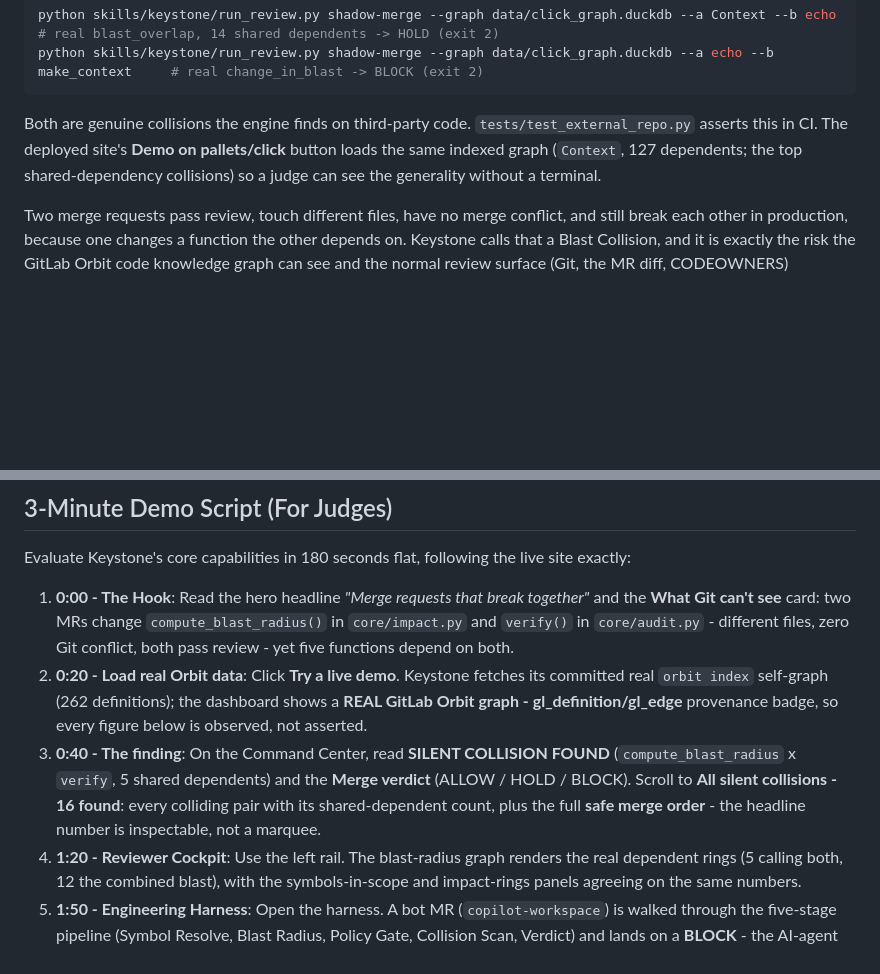
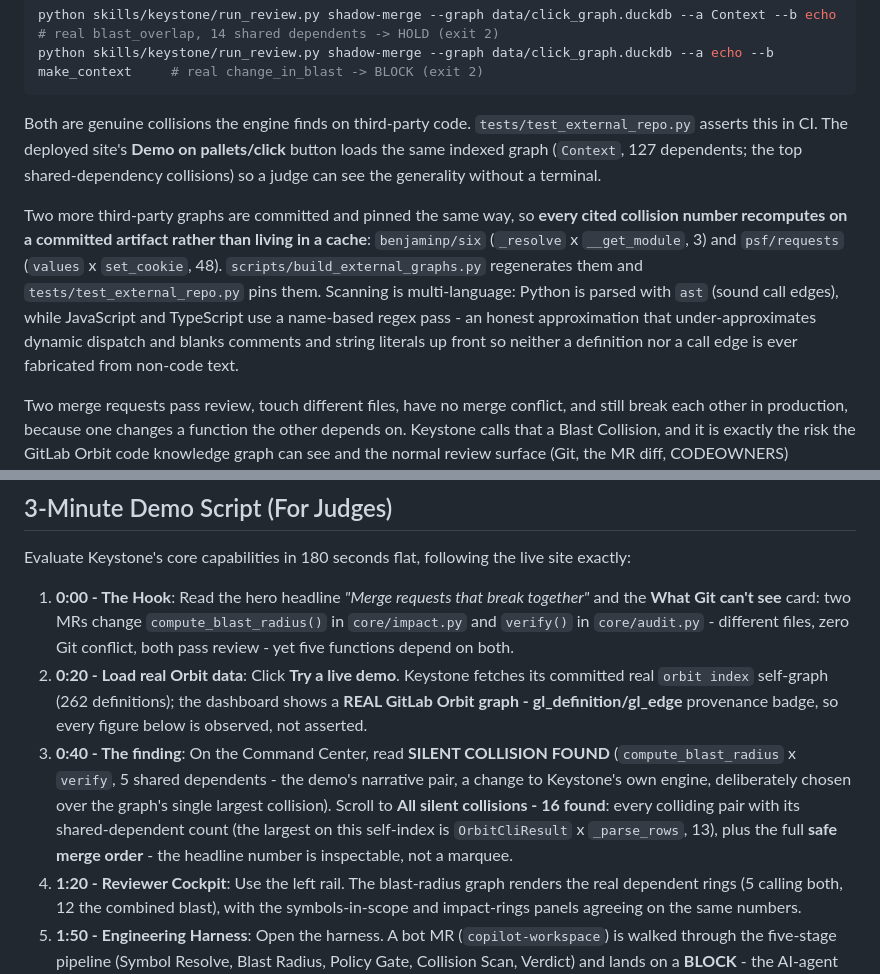
Before and after one commit to vaibhav4046/keystone, a Markdown page: README.md, 2 parts joined by grey strips. GitHub-like rendering; blank space fills up the shorter version.

Commit message:
docs(honesty): foreground JS/TS approximation + commit note for six/requests + true self-graph max
Three README honesty fixes from the panel: (1) state that scanning is multi-language -
Python via ast (sound), JS/TS via a name-based regex pass that under-approximates dynamic
dispatch and blanks comments/strings so no edge is fabricated; (2) note that six (3) and
requests (48) are now committed + test-pinned graphs, so every cited number recomputes on
a committed artifact; (3) clarify the 0:40 demo pair (compute_blast_radius x verify, 5) is
a chosen narrative example, not the self-graph's largest collision (OrbitCliResult x
_parse_rows, 13, visible in the full table) - removes any cherry-pick read.

```diff
--- a/README.md
+++ b/README.md
@@ -37,6 +37,8 @@ python skills/keystone/run_review.py shadow-merge --graph data/click_graph.duckd
 
 Both are genuine collisions the engine finds on third-party code. `tests/test_external_repo.py` asserts this in CI. The deployed site's **Demo on pallets/click** button loads the same indexed graph (`Context`, 127 dependents; the top shared-dependency collisions) so a judge can see the generality without a terminal.
 
+Two more third-party graphs are committed and pinned the same way, so **every cited collision number recomputes on a committed artifact rather than living in a cache**: `benjaminp/six` (`_resolve` x `__get_module`, 3) and `psf/requests` (`values` x `set_cookie`, 48). `scripts/build_external_graphs.py` regenerates them and `tests/test_external_repo.py` pins them. Scanning is multi-language: Python is parsed with `ast` (sound call edges), while JavaScript and TypeScript use a name-based regex pass - an honest approximation that under-approximates dynamic dispatch and blanks comments and string literals up front so neither a definition nor a call edge is ever fabricated from non-code text.
+
 Two merge requests pass review, touch different files, have no merge conflict, and still break each other in production, because one changes a function the other depends on. Keystone calls that a Blast Collision, and it is exactly the risk the GitLab Orbit code knowledge graph can see and the normal review surface (Git, the MR diff, CODEOWNERS) structurally cannot. Keystone X-rays the graph for these hazards, then governs the change with a deterministic, tamper-evident gate. The lead is the hazard, not the gate. And as autonomous coding agents start authoring these merge requests, faster than any human can carefully review, a gate that binds every decision to a verifiable identity and refuses an agent approving outside its committed scope is exactly the missing control, which is why the addressable problem grows rather than stays niche.
 
 Two hazards the graph knows and Git does not. The first is a cross-MR blast collision: two open merge requests can touch entirely different files, pass review independently, and still break together, because one changes a function the other's change depends on. There is no textual conflict, so Git, the MR diff, and CODEOWNERS are all blind to it; the call graph is not. Keystone finds the collision, classifies how dangerous it is, and computes a safe merge order (or reports the cycle that makes one impossible). The second is review debt: a symbol with a large blast radius that no test file directly exercises is a change that is at once high-impact and unverified, and the graph can rank exactly those. Both are deterministic graph computations, not a model's guess.
@@ -75,7 +77,7 @@ Evaluate Keystone's core capabilities in 180 seconds flat, following the live si
 
 1. **0:00 - The Hook**: Read the hero headline *"Merge requests that break together"* and the **What Git can't see** card: two MRs change `compute_blast_radius()` in `core/impact.py` and `verify()` in `core/audit.py` - different files, zero Git conflict, both pass review - yet five functions depend on both.
 2. **0:20 - Load real Orbit data**: Click **Try a live demo**. Keystone fetches its committed real `orbit index` self-graph (262 definitions); the dashboard shows a **REAL GitLab Orbit graph - gl_definition/gl_edge** provenance badge, so every figure below is observed, not asserted.
-3. **0:40 - The finding**: On the Command Center, read **SILENT COLLISION FOUND** (`compute_blast_radius` x `verify`, 5 shared dependents) and the **Merge verdict** (ALLOW / HOLD / BLOCK). Scroll to **All silent collisions - 16 found**: every colliding pair with its shared-dependent count, plus the full **safe merge order** - the headline number is inspectable, not a marquee.
+3. **0:40 - The finding**: On the Command Center, read **SILENT COLLISION FOUND** (`compute_blast_radius` x `verify`, 5 shared dependents - the demo's narrative pair, a change to Keystone's own engine, deliberately chosen over the graph's single largest collision). Scroll to **All silent collisions - 16 found**: every colliding pair with its shared-dependent count (the largest on this self-index is `OrbitCliResult` x `_parse_rows`, 13), plus the full **safe merge order** - the headline number is inspectable, not a marquee.
 4. **1:20 - Reviewer Cockpit**: Use the left rail. The blast-radius graph renders the real dependent rings (5 calling both, 12 the combined blast), with the symbols-in-scope and impact-rings panels agreeing on the same numbers.
 5. **1:50 - Engineering Harness**: Open the harness. A bot MR (`copilot-workspace`) is walked through the five-stage pipeline (Symbol Resolve, Blast Radius, Policy Gate, Collision Scan, Verdict) and lands on a **BLOCK** - the AI-agent gate in action.
 6. **2:20 - Audit Ledger**: Scroll to the **Audit Ledger**. Click **Simulate tamper** to flip a past decision; the hashes recompute live and the chain status turns BROKEN. Click **Restore chain** to re-validate, showing no one can quietly edit a prior approval or rejection without detection.
```
